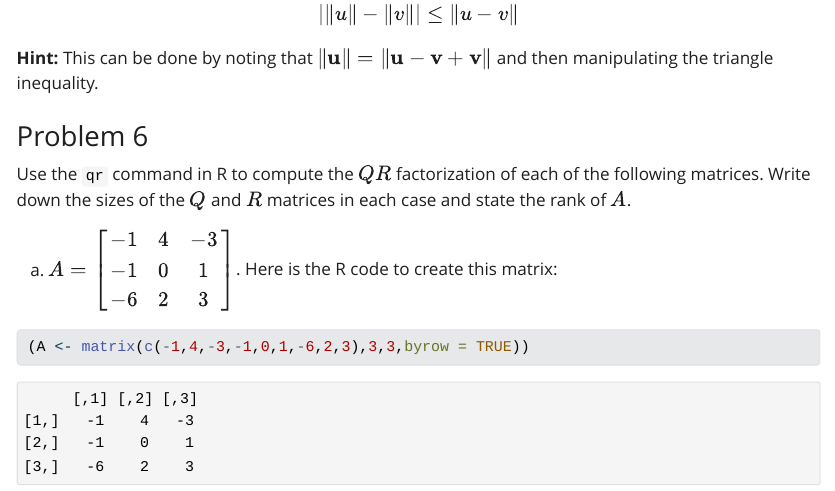
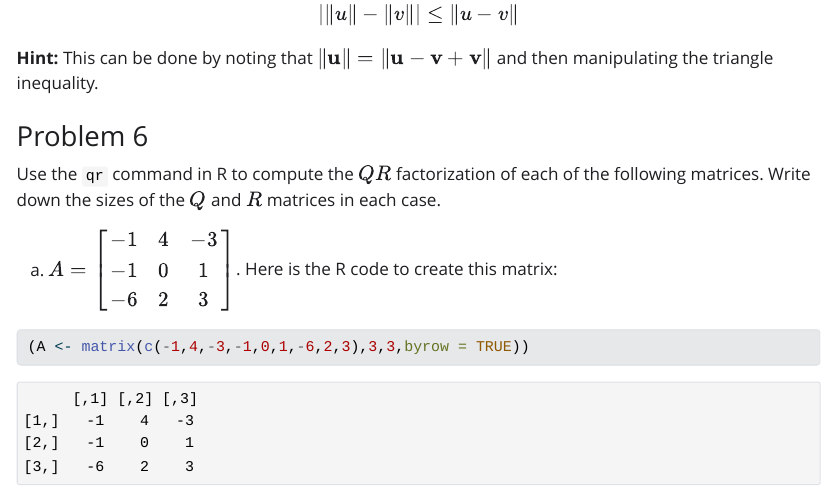
Before and after one commit to jmgraham30/ds_362_assignments, a Quarto document (homework_02/index.qmd): the page in a window 1100 px wide, from 940 px down. The pictures show the output file homework_02/index.html that the author committed with the source, opened offline; Quarto's library style sheets are replaced by a plain one without menus.

Commit message:
update homework 2

```diff
--- a/homework_02/index.qmd
+++ b/homework_02/index.qmd
@@ -51,7 +51,7 @@ $$
 
 ### Problem 6
 
-Use the `qr` command in R to compute the $QR$ factorization of each of the following matrices. Write down the sizes of the $Q$ and $R$ matrices in each case and state the rank of $A$.
+Use the `qr` command in R to compute the $QR$ factorization of each of the following matrices. Write down the sizes of the $Q$ and $R$ matrices in each case.
 
 a. $A = \left[\begin{array}{ccc} -1 & 4 & -3 \\ -1 & 0 & 1 \\ -6 & 2 & 3  \end{array}\right]$. Here is the R code to create this matrix:
 
```
Also changed, not shown: homework_02/index.html.
